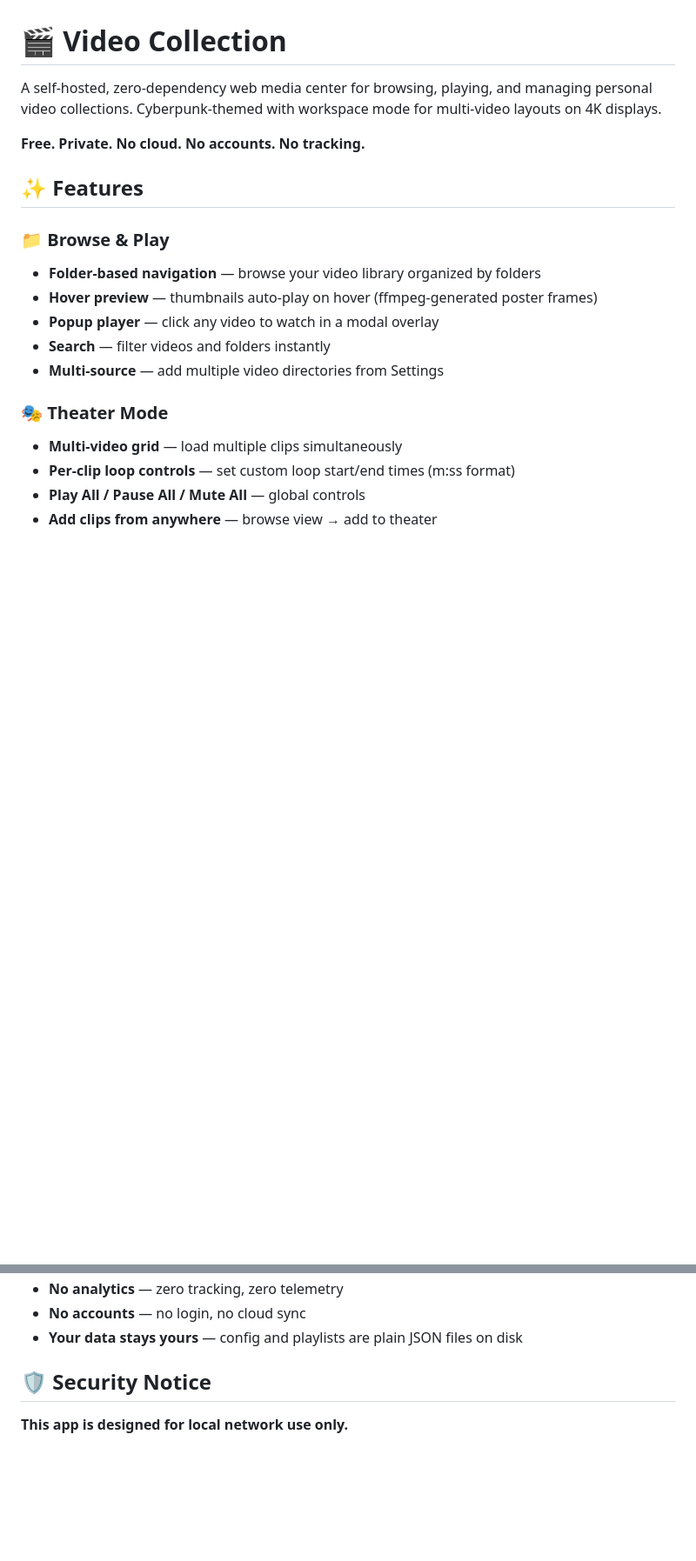
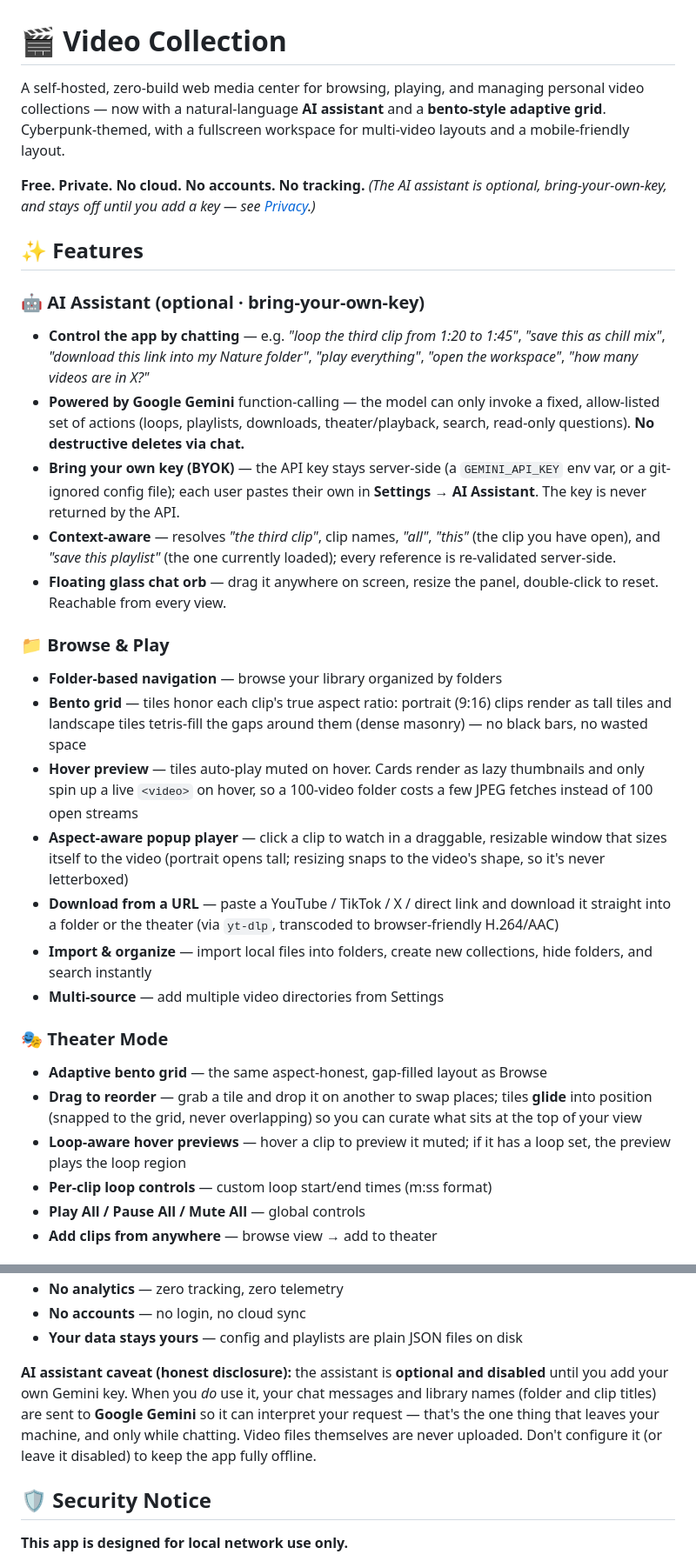
Before and after one commit to rikachu225/video-collection, a Markdown page: README.md, 2 parts joined by grey strips. Shown at 87% size. Rendered like a GitHub page; blank space fills up the shorter version.

```diff
--- a/README.md
+++ b/README.md
@@ -1,21 +1,32 @@
 # 🎬 Video Collection
 
-A self-hosted, zero-dependency web media center for browsing, playing, and managing personal video collections. Cyberpunk-themed with workspace mode for multi-video layouts on 4K displays.
+A self-hosted, zero-build web media center for browsing, playing, and managing personal video collections — now with a natural-language **AI assistant** and a **bento-style adaptive grid**. Cyberpunk-themed, with a fullscreen workspace for multi-video layouts and a mobile-friendly layout.
 
-**Free. Private. No cloud. No accounts. No tracking.**
+**Free. Private. No cloud. No accounts. No tracking.** *(The AI assistant is optional, bring-your-own-key, and stays off until you add a key — see [Privacy](#-privacy).)*
 
 ## ✨ Features
 
+### 🤖 AI Assistant (optional · bring-your-own-key)
+- **Control the app by chatting** — e.g. *"loop the third clip from 1:20 to 1:45"*, *"save this as chill mix"*, *"download this link into my Nature folder"*, *"play everything"*, *"open the workspace"*, *"how many videos are in X?"*
+- **Powered by Google Gemini** function-calling — the model can only invoke a fixed, allow-listed set of actions (loops, playlists, downloads, theater/playback, search, read-only questions). **No destructive deletes via chat.**
+- **Bring your own key (BYOK)** — the API key stays server-side (a `GEMINI_API_KEY` env var, or a git-ignored config file); each user pastes their own in **Settings → AI Assistant**. The key is never returned by the API.
+- **Context-aware** — resolves *"the third clip"*, clip names, *"all"*, *"this"* (the clip you have open), and *"save this playlist"* (the one currently loaded); every reference is re-validated server-side.
+- **Floating glass chat orb** — drag it anywhere on screen, resize the panel, double-click to reset. Reachable from every view.
+
 ### 📁 Browse & Play
-- **Folder-based navigation** — browse your video library organized by folders
-- **Hover preview** — thumbnails auto-play on hover (ffmpeg-generated poster frames)
-- **Popup player** — click any video to watch in a modal overlay
-- **Search** — filter videos and folders instantly
+- **Folder-based navigation** — browse your library organized by folders
+- **Bento grid** — tiles honor each clip's true aspect ratio: portrait (9:16) clips render as tall tiles and landscape tiles tetris-fill the gaps around them (dense masonry) — no black bars, no wasted space
+- **Hover preview** — tiles auto-play muted on hover. Cards render as lazy thumbnails and only spin up a live `<video>` on hover, so a 100-video folder costs a few JPEG fetches instead of 100 open streams
+- **Aspect-aware popup player** — click a clip to watch in a draggable, resizable window that sizes itself to the video (portrait opens tall; resizing snaps to the video's shape, so it's never letterboxed)
+- **Download from a URL** — paste a YouTube / TikTok / X / direct link and download it straight into a folder or the theater (via `yt-dlp`, transcoded to browser-friendly H.264/AAC)
+- **Import & organize** — import local files into folders, create new collections, hide folders, and search instantly
 - **Multi-source** — add multiple video directories from Settings
 
 ### 🎭 Theater Mode
-- **Multi-video grid** — load multiple clips simultaneously
-- **Per-clip loop controls** — set custom loop start/end times (m:ss format)
+- **Adaptive bento grid** — the same aspect-honest, gap-filled layout as Browse
+- **Drag to reorder** — grab a tile and drop it on another to swap places; tiles **glide** into position (snapped to the grid, never overlapping) so you can curate what sits at the top of your view
+- **Loop-aware hover previews** — hover a clip to preview it muted; if it has a loop set, the preview plays the loop region
+- **Per-clip loop controls** — custom loop start/end times (m:ss format)
 - **Play All / Pause All / Mute All** — global controls
 - **Add clips from anywhere** — browse view → add to theater
 
@@ -122,6 +149,8 @@ video-collection/
 - **No analytics** — zero tracking, zero telemetry
 - **No accounts** — no login, no cloud sync
 - **Your data stays yours** — config and playlists are plain JSON files on disk
+
+**AI assistant caveat (honest disclosure):** the assistant is **optional and disabled** until you add your own Gemini key. When you *do* use it, your chat messages and library names (folder and clip titles) are sent to **Google Gemini** so it can interpret your request — that's the one thing that leaves your machine, and only while chatting. Video files themselves are never uploaded. Don't configure it (or leave it disabled) to keep the app fully offline.
 
 ## 🛡️ Security Notice
 
```
Also changed, not shown: other parts of README.md (+27 -11 lines).
